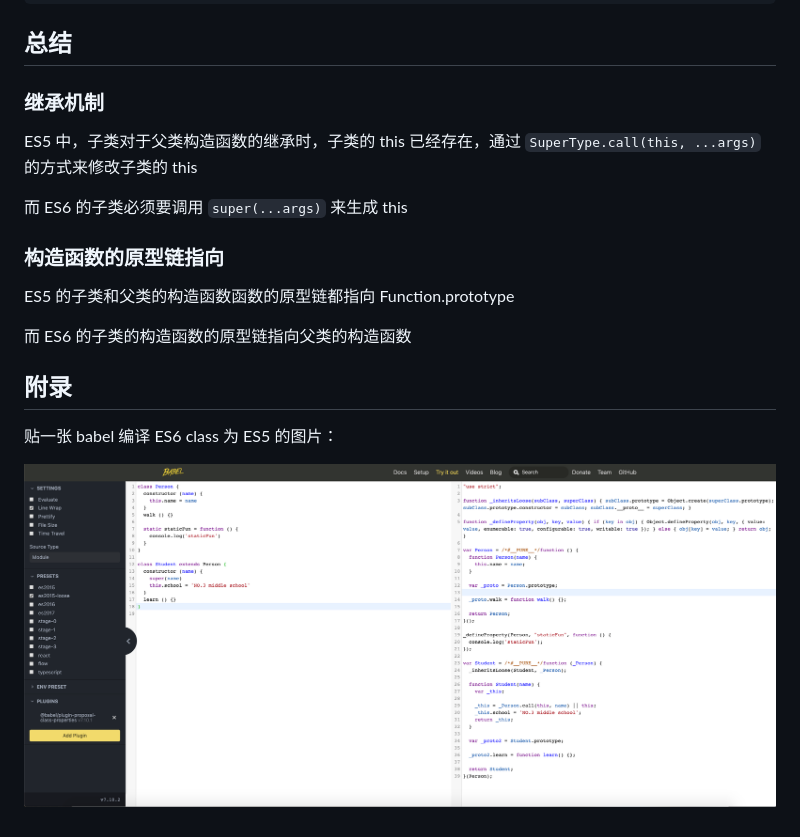
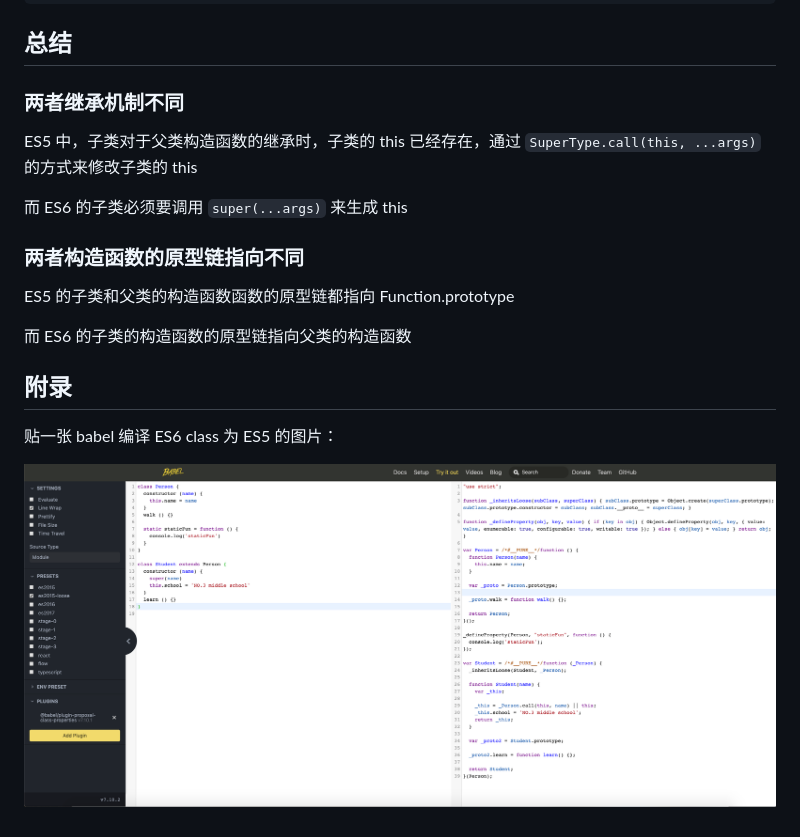
Before and after one commit to youking-lib/blog-doc, a Markdown page: docs/summary/extend_between_es6_and_es5.md, the part around the change. Rendered like a GitHub page; pictures changed too: docs/summary/assets/image-20200616220455247.png (added).

```diff
--- a/docs/extend_between_es6_and_es5.md
+++ b/docs/summary/extend_between_es6_and_es5.md
@@ -126,13 +126,13 @@ SubType.staticFun() // staticFun
 
 ## 总结
 
-### 继承机制
+### 两者继承机制不同
 
 ES5 中，子类对于父类构造函数的继承时，子类的 this 已经存在，通过 `SuperType.call(this, ...args)` 的方式来修改子类的 this
 
 而 ES6 的子类必须要调用 `super(...args)` 来生成 this
 
-### 构造函数的原型链指向
+### 两者构造函数的原型链指向不同
 
 ES5 的子类和父类的构造函数函数的原型链都指向 Function.prototype
 
@@ -142,4 +142,4 @@ ES5 的子类和父类的构造函数函数的原型链都指向 Function.protot
 
 贴一张 babel 编译 ES6 class 为 ES5 的图片：
 
-![image-20200616220455247](assets/image-20200616220455247.png)
+![image-20200616220455247](./assets/image-20200616220455247.png)
```
Also changed, not shown: docs/algorithm_visible.md (deleted, +0 -3 lines), docs/principle/index.md (added, +1 -0 lines), docs/summary/index.md (added, +1 -0 lines), docs/principle/state_manager.md (renamed from docs/state_manager.md), docs/summary/assets/code-1.png (renamed from docs/assets/code-1.png), docs/summary/assets/mvp.png (added), docs/summary/unit_test_miniapp.md (renamed from docs/unit_test_miniapp.md), 5 other files.
